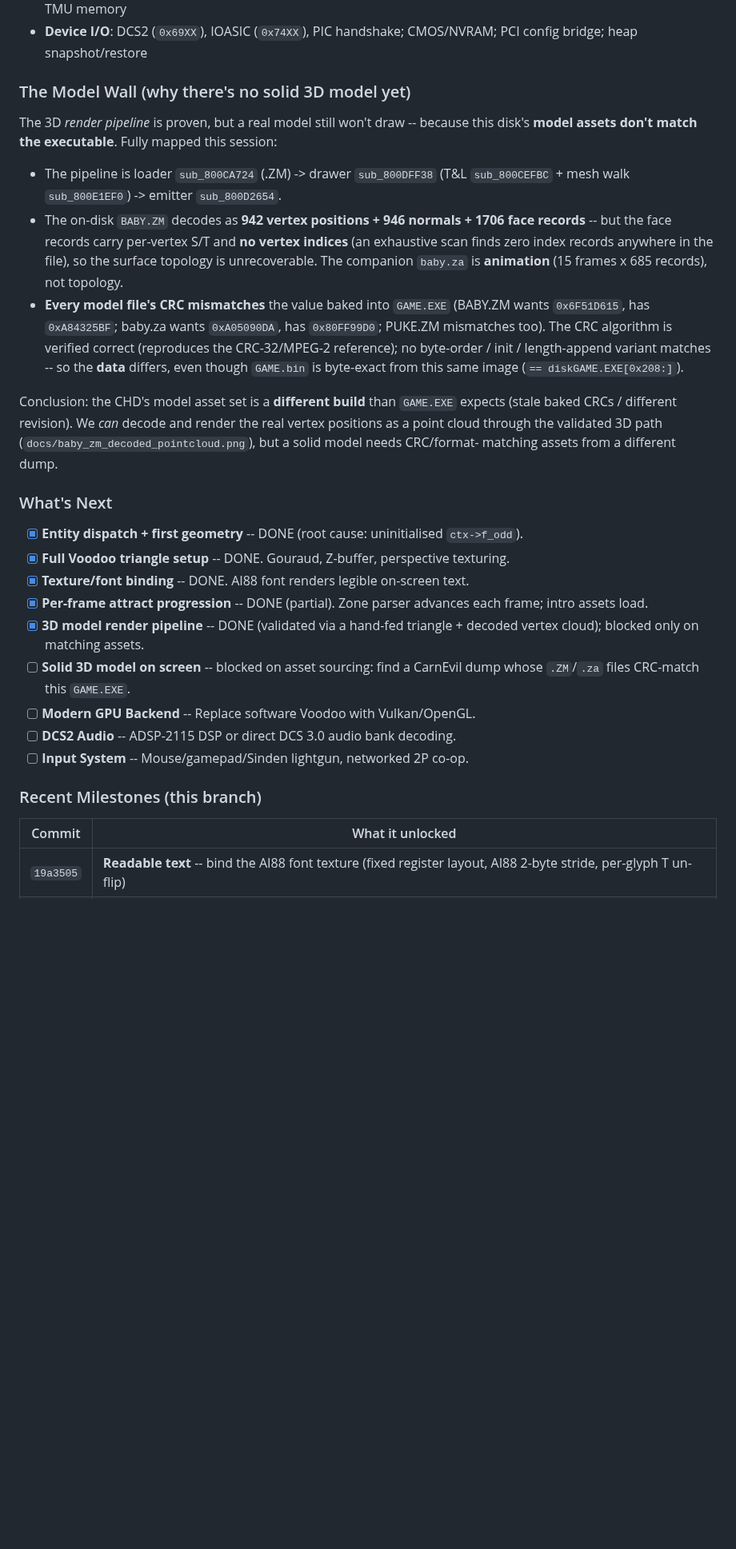
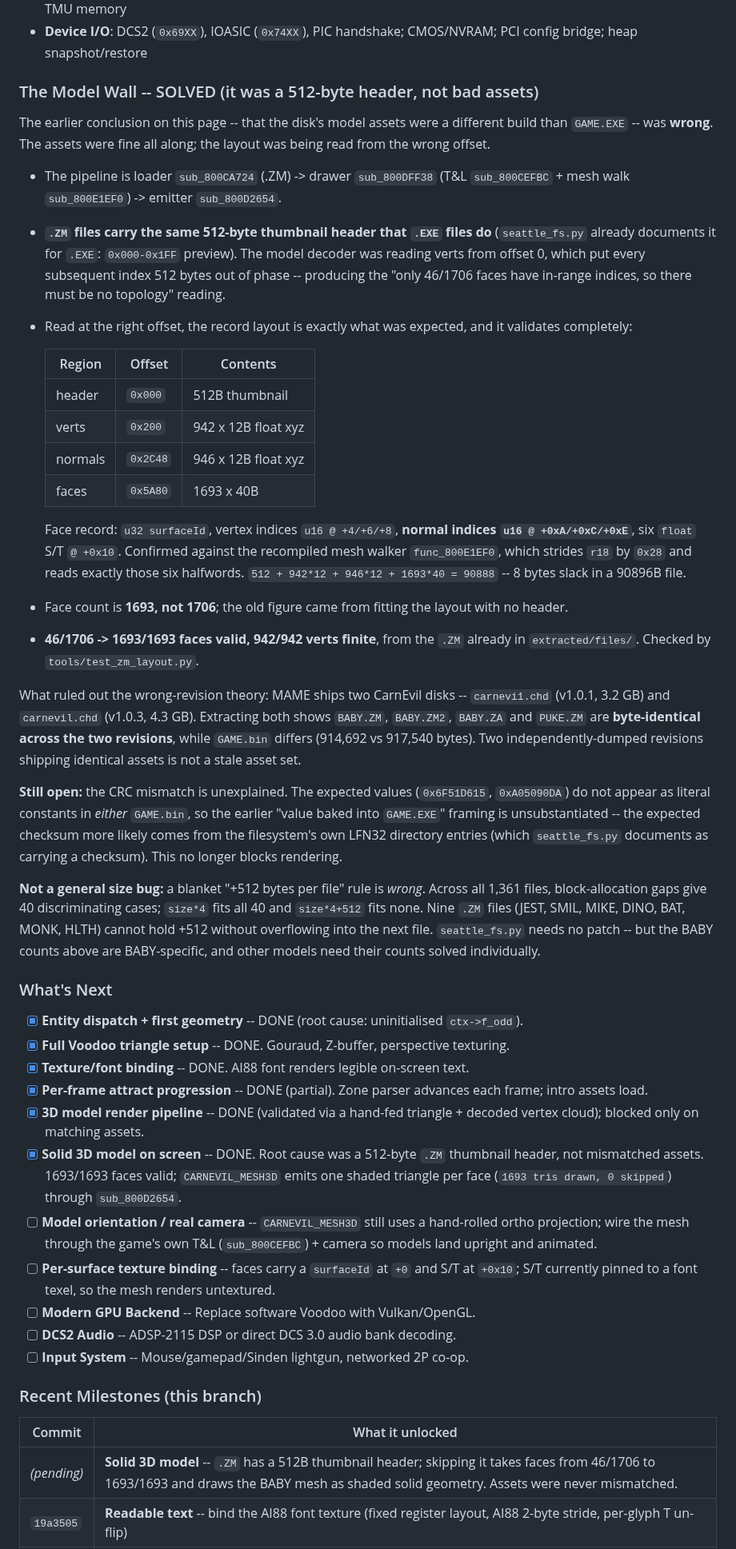
Before and after one commit to sp00nznet/carnevil, a Markdown page: README.md, the part around one of its changes. Shown at 80% size. Rendered like a GitHub page; blank space fills up the shorter version.

```diff
--- a/README.md
+++ b/README.md
@@ -61,31 +71,59 @@ out to be an *asset* problem, not an engine one (see "The Model Wall" below).
 - **Voodoo double-buffered emulation**: LFB writes, FastFill, SwapBuffers, AI88/RGB565 texture sampling from TMU memory
 - **Device I/O**: DCS2 (`0x69XX`), IOASIC (`0x74XX`), PIC handshake; CMOS/NVRAM; PCI config bridge; heap snapshot/restore
 
-### The Model Wall (why there's no solid 3D model yet)
+### The Model Wall -- SOLVED (it was a 512-byte header, not bad assets)
 
-The 3D *render pipeline* is proven, but a real model still won't draw -- because
-this disk's **model assets don't match the executable**. Fully mapped this
-session:
+The earlier conclusion on this page -- that the disk's model assets were a
+different build than `GAME.EXE` -- was **wrong**. The assets were fine all
+along; the layout was being read from the wrong offset.
 
 - The pipeline is loader `sub_800CA724` (.ZM) -> drawer `sub_800DFF38` (T&L
   `sub_800CEFBC` + mesh walk `sub_800E1EF0`) -> emitter `sub_800D2654`.
-- The on-disk `BABY.ZM` decodes as **942 vertex positions + 946 normals + 1706
-  face records** -- but the face records carry per-vertex S/T and **no vertex
-  indices** (an exhaustive scan finds zero index records anywhere in the file),
-  so the surface topology is unrecoverable. The companion `baby.za` is **animation**
-  (15 frames x 685 records), not topology.
-- **Every model file's CRC mismatches** the value baked into `GAME.EXE`
-  (BABY.ZM wants `0x6F51D615`, has `0xA84325BF`; baby.za wants `0xA05090DA`, has
-  `0x80FF99D0`; PUKE.ZM mismatches too). The CRC algorithm is verified correct
-  (reproduces the CRC-32/MPEG-2 reference); no byte-order / init / length-append
-  variant matches -- so the **data** differs, even though `GAME.bin` is
-  byte-exact from this same image (`== diskGAME.EXE[0x208:]`).
+- **`.ZM` files carry the same 512-byte thumbnail header that `.EXE` files do**
+  (`seattle_fs.py` already documents it for `.EXE`: `0x000-0x1FF` preview). The
+  model decoder was reading verts from offset 0, which put every subsequent
+  index 512 bytes out of phase -- producing the "only 46/1706 faces have
+  in-range indices, so there must be no topology" reading.
+- Read at the right offset, the record layout is exactly what was expected, and
+  it validates completely:
 
-Conclusion: the CHD's model asset set is a **different build** than `GAME.EXE`
-expects (stale baked CRCs / different revision). We *can* decode and render the
-real vertex positions as a point cloud through the validated 3D path
-(`docs/baby_zm_decoded_pointcloud.png`), but a solid model needs CRC/format-
-matching assets from a different dump.
+  | Region | Offset | Contents |
+  |--------|--------|----------|
+  | header | `0x000` | 512B thumbnail |
+  | verts | `0x200` | 942 x 12B float xyz |
+  | normals | `0x2C48` | 946 x 12B float xyz |
+  | faces | `0x5A80` | 1693 x 40B |
+
+  Face record: `u32 surfaceId`, vertex indices `u16 @ +4/+6/+8`, **normal
+  indices `u16 @ +0xA/+0xC/+0xE`**, six `float` S/T `@ +0x10`. Confirmed against
+  the recompiled mesh walker `func_800E1EF0`, which strides `r18` by `0x28` and
+  reads exactly those six halfwords.
+  `512 + 942*12 + 946*12 + 1693*40 = 90888` -- 8 bytes slack in a 90896B file.
+- Face count is **1693, not 1706**; the old figure came from fitting the layout
+  with no header.
+- **46/1706 -> 1693/1693 faces valid, 942/942 verts finite**, from the `.ZM`
+  already in `extracted/files/`. Checked by `tools/test_zm_layout.py`.
+
+What ruled out the wrong-revision theory: MAME ships two CarnEvil disks --
+`carnevi1.chd` (v1.0.1, 3.2 GB) and `carnevil.chd` (v1.0.3, 4.3 GB). Extracting
+both shows `BABY.ZM`, `BABY.ZM2`, `BABY.ZA` and `PUKE.ZM` are **byte-identical
+across the two revisions**, while `GAME.bin` differs (914,692 vs 917,540 bytes).
+Two independently-dumped revisions shipping identical assets is not a stale
+asset set.
+
+**Still open:** the CRC mismatch is unexplained. The expected values
+(`0x6F51D615`, `0xA05090DA`) do not appear as literal constants in *either*
+`GAME.bin`, so the earlier "value baked into `GAME.EXE`" framing is
+unsubstantiated -- the expected checksum more likely comes from the filesystem's
+own LFN32 directory entries (which `seattle_fs.py` documents as carrying a
+checksum). This no longer blocks rendering.
+
+**Not a general size bug:** a blanket "+512 bytes per file" rule is *wrong*.
+Across all 1,361 files, block-allocation gaps give 40 discriminating cases;
+`size*4` fits all 40 and `size*4+512` fits none. Nine `.ZM` files (JEST, SMIL,
+MIKE, DINO, BAT, MONK, HLTH) cannot hold +512 without overflowing into the next
+file. `seattle_fs.py` needs no patch -- but the BABY counts above are
+BABY-specific, and other models need their counts solved individually.
 
 ### What's Next
 
@@ -94,7 +132,9 @@ matching assets from a different dump.
 - [x] **Texture/font binding** -- DONE. AI88 font renders legible on-screen text.
 - [x] **Per-frame attract progression** -- DONE (partial). Zone parser advances each frame; intro assets load.
 - [x] **3D model render pipeline** -- DONE (validated via a hand-fed triangle + decoded vertex cloud); blocked only on matching assets.
-- [ ] **Solid 3D model on screen** -- blocked on asset sourcing: find a CarnEvil dump whose `.ZM`/`.za` files CRC-match this `GAME.EXE`.
+- [x] **Solid 3D model on screen** -- DONE. Root cause was a 512-byte `.ZM` thumbnail header, not mismatched assets. 1693/1693 faces valid; `CARNEVIL_MESH3D` emits one shaded triangle per face (`1693 tris drawn, 0 skipped`) through `sub_800D2654`.
+- [ ] **Model orientation / real camera** -- `CARNEVIL_MESH3D` still uses a hand-rolled ortho projection; wire the mesh through the game's own T&L (`sub_800CEFBC`) + camera so models land upright and animated.
+- [ ] **Per-surface texture binding** -- faces carry a `surfaceId` at `+0` and S/T at `+0x10`; S/T currently pinned to a font texel, so the mesh renders untextured.
 - [ ] **Modern GPU Backend** -- Replace software Voodoo with Vulkan/OpenGL.
 - [ ] **DCS2 Audio** -- ADSP-2115 DSP or direct DCS 3.0 audio bank decoding.
 - [ ] **Input System** -- Mouse/gamepad/Sinden lightgun, networked 2P co-op.
@@ -103,6 +143,7 @@ matching assets from a different dump.
 
 | Commit | What it unlocked |
 |--------|------------------|
+| _(pending)_ | **Solid 3D model** -- `.ZM` has a 512B thumbnail header; skipping it takes faces from 46/1706 to 1693/1693 and draws the BABY mesh as shaded solid geometry. Assets were never mismatched. |
 | `19a3505` | **Readable text** -- bind the AI88 font texture (fixed register layout, AI88 2-byte stride, per-glyph T un-flip) |
 | `fc08f35` | **Per-frame zone parser** -- unblock zone-config parsing (DCS gate + decouple setup from per-frame re-run) |
 | `875311d` | **3D pipeline validated** -- depth-tested + perspective triangle via `sub_800D2654`; model-render scaffold |
```
Also changed, not shown: other parts of README.md (+13 -3 lines), docs/baby_zm_solid_mesh.png (added), 2 other files.
